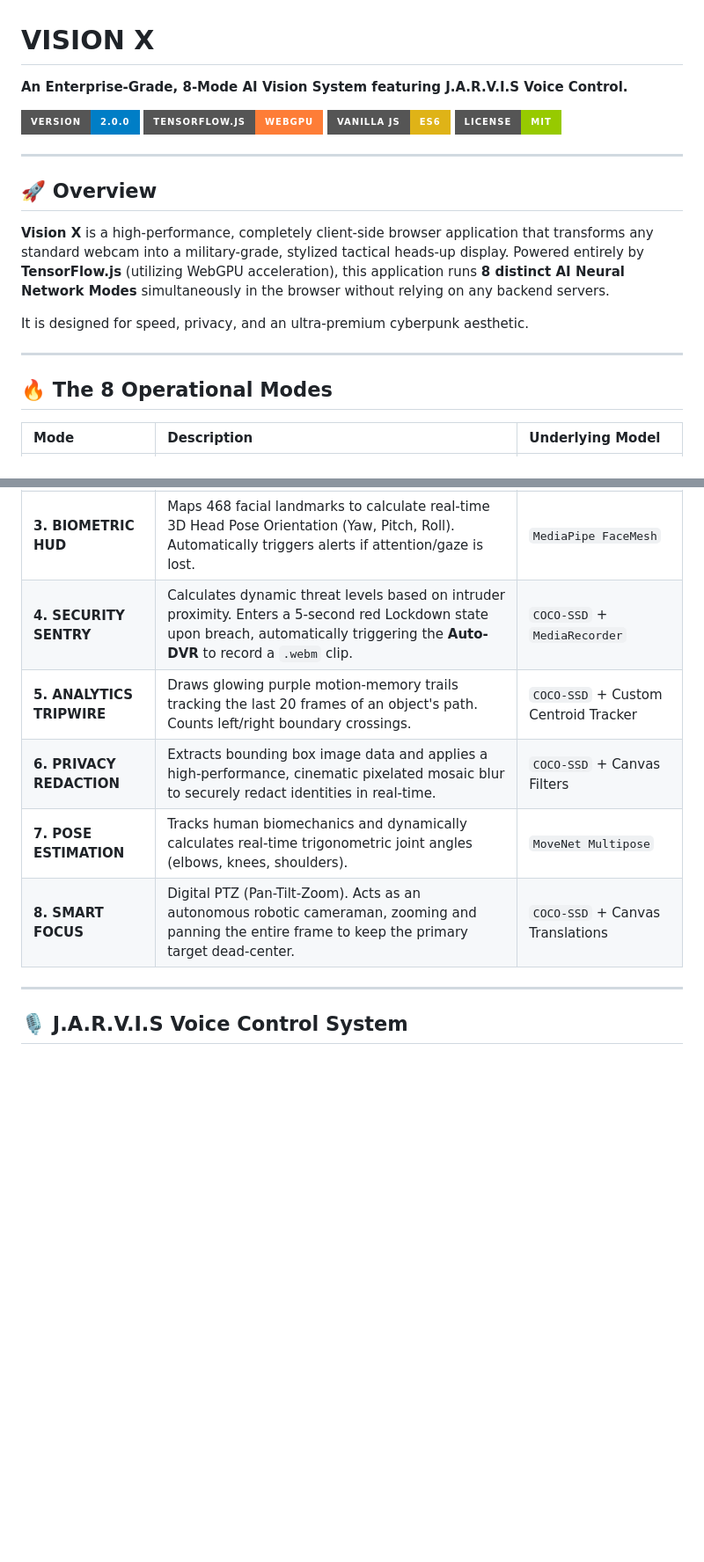
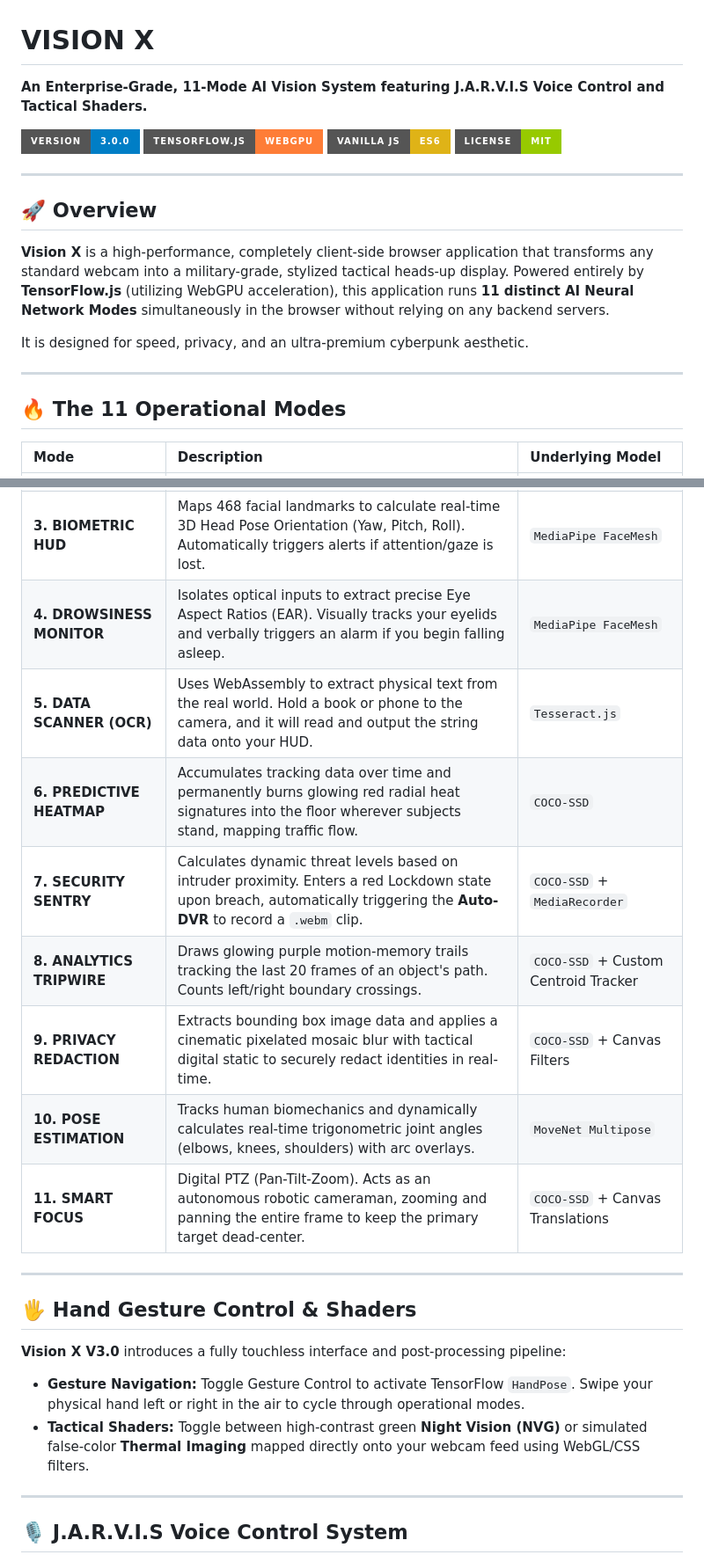
Before and after one commit to abhranilsingharoy-cloud/Vision-X, a Markdown page: README.md, 2 parts joined by grey strips. Shown at 88% size. Rendered like a GitHub page; badges without logos; blank space fills up the shorter version.

Commit message:
Docs: Update README with V3.0 features, 11 Modes, HandPose, OCR, and Tactical Shaders

```diff
--- a/README.md
+++ b/README.md
@@ -1,9 +1,9 @@
   <h1>VISION <span style="color: #ff003c;">X</span></h1>
-  <p><b>An Enterprise-Grade, 8-Mode AI Vision System featuring J.A.R.V.I.S Voice Control.</b></p>
+  <p><b>An Enterprise-Grade, 11-Mode AI Vision System featuring J.A.R.V.I.S Voice Control and Tactical Shaders.</b></p>
 
   <p>
     <a href="https://github.com/abhranilsingharoy-cloud/Vision-X/releases">
-      <img src="https://img.shields.io/badge/Version-2.0.0-blue?style=for-the-badge&logo=github" alt="Version" />
+      <img src="https://img.shields.io/badge/Version-3.0.0-blue?style=for-the-badge&logo=github" alt="Version" />
     </a>
     <img src="https://img.shields.io/badge/TensorFlow.js-WebGPU-orange?style=for-the-badge&logo=tensorflow" alt="TFJS" />
     <img src="https://img.shields.io/badge/Vanilla_JS-ES6-yellow?style=for-the-badge&logo=javascript" alt="JS" />
@@ -17,24 +17,35 @@
 
 ## 🚀 Overview
 
-**Vision X** is a high-performance, completely client-side browser application that transforms any standard webcam into a military-grade, stylized tactical heads-up display. Powered entirely by **TensorFlow.js** (utilizing WebGPU acceleration), this application runs **8 distinct AI Neural Network Modes** simultaneously in the browser without relying on any backend servers.
+**Vision X** is a high-performance, completely client-side browser application that transforms any standard webcam into a military-grade, stylized tactical heads-up display. Powered entirely by **TensorFlow.js** (utilizing WebGPU acceleration), this application runs **11 distinct AI Neural Network Modes** simultaneously in the browser without relying on any backend servers.
 
 It is designed for speed, privacy, and an ultra-premium cyberpunk aesthetic.
 
 ---
 
-## 🔥 The 8 Operational Modes
+## 🔥 The 11 Operational Modes
 
 | Mode | Description | Underlying Model |
 | :--- | :--- | :--- |
 | **1. GENERAL TRACKING** | Scans the room for 80+ objects with adjustable sensitivity. Includes a precision **Sniper Target Lock** and AI **Depth Estimation** to calculate distance (in meters) from the lens. | `COCO-SSD` + `DepthEstimation` |
 | **2. FUSION TRACKING** | The ultimate "God Mode." Runs both Object Detection and Skeletal Tracking neural networks sequentially, overlaying both on the same screen. | `COCO-SSD` + `MoveNet` |
 | **3. BIOMETRIC HUD** | Maps 468 facial landmarks to calculate real-time 3D Head Pose Orientation (Yaw, Pitch, Roll). Automatically triggers alerts if attention/gaze is lost. | `MediaPipe FaceMesh` |
-| **4. SECURITY SENTRY** | Calculates dynamic threat levels based on intruder proximity. Enters a 5-second red Lockdown state upon breach, automatically triggering the **Auto-DVR** to record a `.webm` clip. | `COCO-SSD` + `MediaRecorder` |
-| **5. ANALYTICS TRIPWIRE**| Draws glowing purple motion-memory trails tracking the last 20 frames of an object's path. Counts left/right boundary crossings. | `COCO-SSD` + Custom Centroid Tracker |
-| **6. PRIVACY REDACTION** | Extracts bounding box image data and applies a high-performance, cinematic pixelated mosaic blur to securely redact identities in real-time. | `COCO-SSD` + Canvas Filters |
-| **7. POSE ESTIMATION** | Tracks human biomechanics and dynamically calculates real-time trigonometric joint angles (elbows, knees, shoulders). | `MoveNet Multipose` |
-| **8. SMART FOCUS** | Digital PTZ (Pan-Tilt-Zoom). Acts as an autonomous robotic cameraman, zooming and panning the entire frame to keep the primary target dead-center. | `COCO-SSD` + Canvas Translations |
+| **4. DROWSINESS MONITOR** | Isolates optical inputs to extract precise Eye Aspect Ratios (EAR). Visually tracks your eyelids and verbally triggers an alarm if you begin falling asleep. | `MediaPipe FaceMesh` |
+| **5. DATA SCANNER (OCR)** | Uses WebAssembly to extract physical text from the real world. Hold a book or phone to the camera, and it will read and output the string data onto your HUD. | `Tesseract.js` |
+| **6. PREDICTIVE HEATMAP** | Accumulates tracking data over time and permanently burns glowing red radial heat signatures into the floor wherever subjects stand, mapping traffic flow. | `COCO-SSD` |
+| **7. SECURITY SENTRY** | Calculates dynamic threat levels based on intruder proximity. Enters a red Lockdown state upon breach, automatically triggering the **Auto-DVR** to record a `.webm` clip. | `COCO-SSD` + `MediaRecorder` |
+| **8. ANALYTICS TRIPWIRE**| Draws glowing purple motion-memory trails tracking the last 20 frames of an object's path. Counts left/right boundary crossings. | `COCO-SSD` + Custom Centroid Tracker |
+| **9. PRIVACY REDACTION** | Extracts bounding box image data and applies a cinematic pixelated mosaic blur with tactical digital static to securely redact identities in real-time. | `COCO-SSD` + Canvas Filters |
+| **10. POSE ESTIMATION** | Tracks human biomechanics and dynamically calculates real-time trigonometric joint angles (elbows, knees, shoulders) with arc overlays. | `MoveNet Multipose` |
+| **11. SMART FOCUS** | Digital PTZ (Pan-Tilt-Zoom). Acts as an autonomous robotic cameraman, zooming and panning the entire frame to keep the primary target dead-center. | `COCO-SSD` + Canvas Translations |
+
+---
+
+## 🖐️ Hand Gesture Control & Shaders
+
+**Vision X V3.0** introduces a fully touchless interface and post-processing pipeline:
+* **Gesture Navigation:** Toggle Gesture Control to activate TensorFlow `HandPose`. Swipe your physical hand left or right in the air to cycle through operational modes.
+* **Tactical Shaders:** Toggle between high-contrast green **Night Vision (NVG)** or simulated false-color **Thermal Imaging** mapped directly onto your webcam feed using WebGL/CSS filters.
 
 ---
 
```
Also changed, not shown: other parts of README.md (+4 -0 lines).
